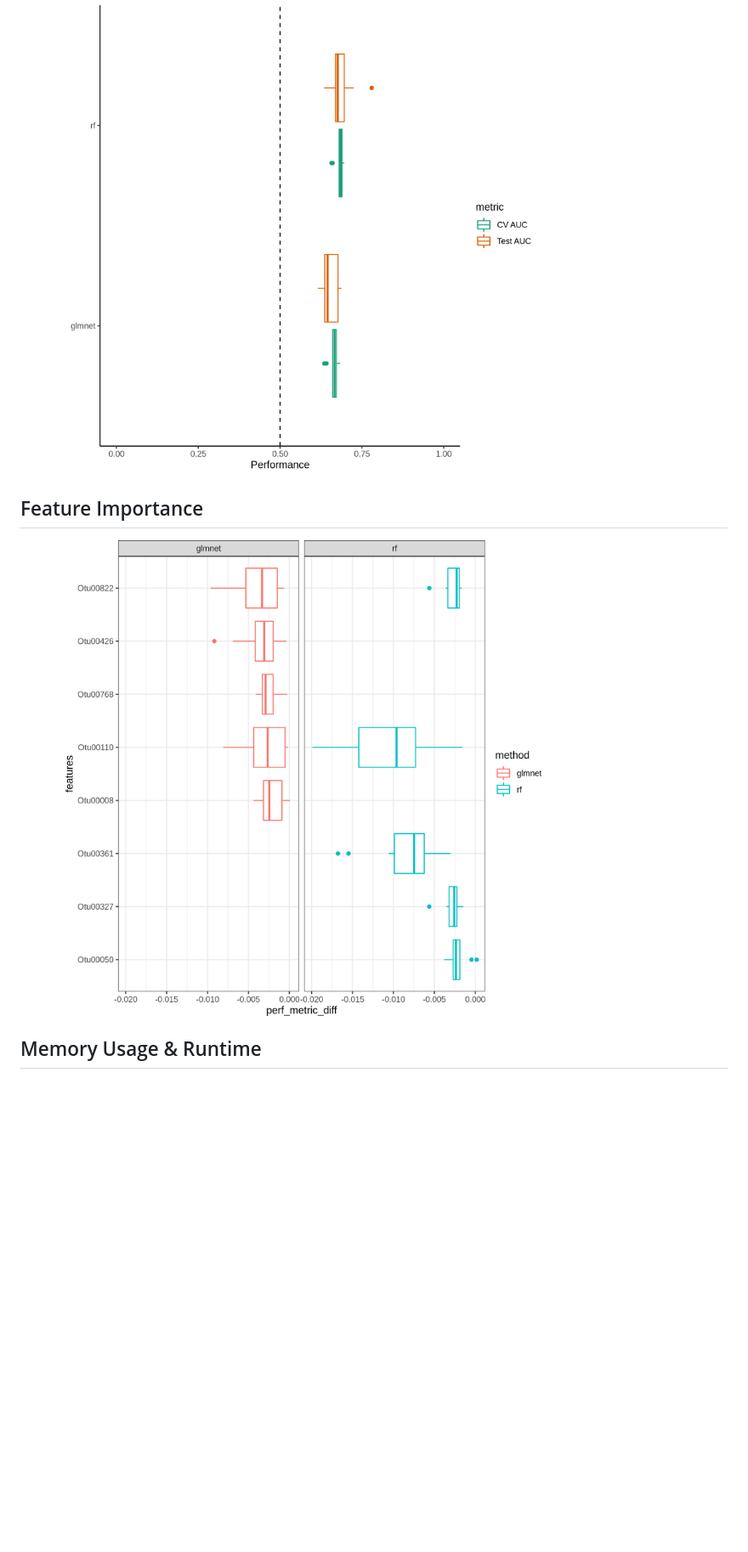
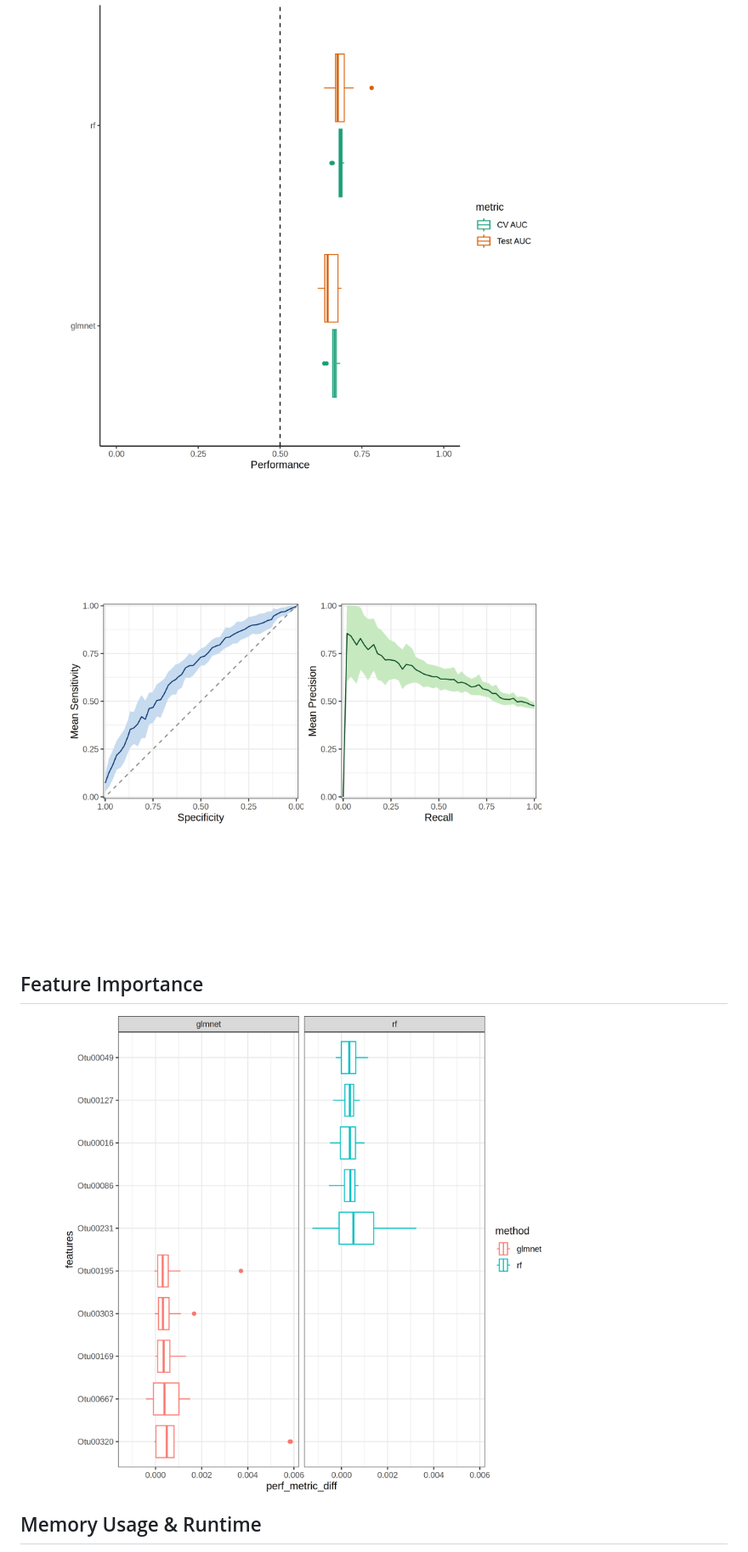
Before and after one commit to SchlossLab/mikropml-snakemake-workflow, a Markdown page: report-example.md, the part around the change printed below. Shown: that part at 85% size. GitHub-like rendering; pictures changed too: figures/example/feature_importance.png, figures/example/performance.png, figures/example/roc_curves.png (added); blank space fills up the shorter version.

Commit message:
Re-run example on GL

```diff
--- a/report-example.md
+++ b/report-example.md
@@ -9,6 +14,8 @@ training and testing sets using 5-fold cross validation.
 ## Model Performance
 
 <img src="figures/example/performance.png" width="80%" />
+
+<img src="figures/example/roc_curves.png" width="80%" />
 
 ## Feature Importance
 
```
Also changed, not shown: other parts of report-example.md (+7 -2 lines), figures/example/benchmarks.png, figures/example/rulegraph.png (added).
